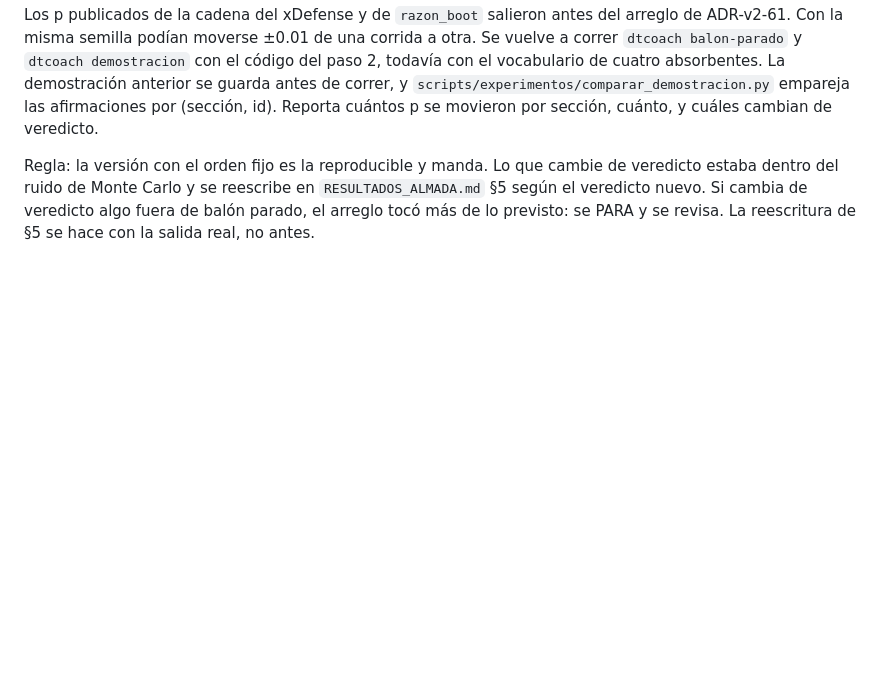
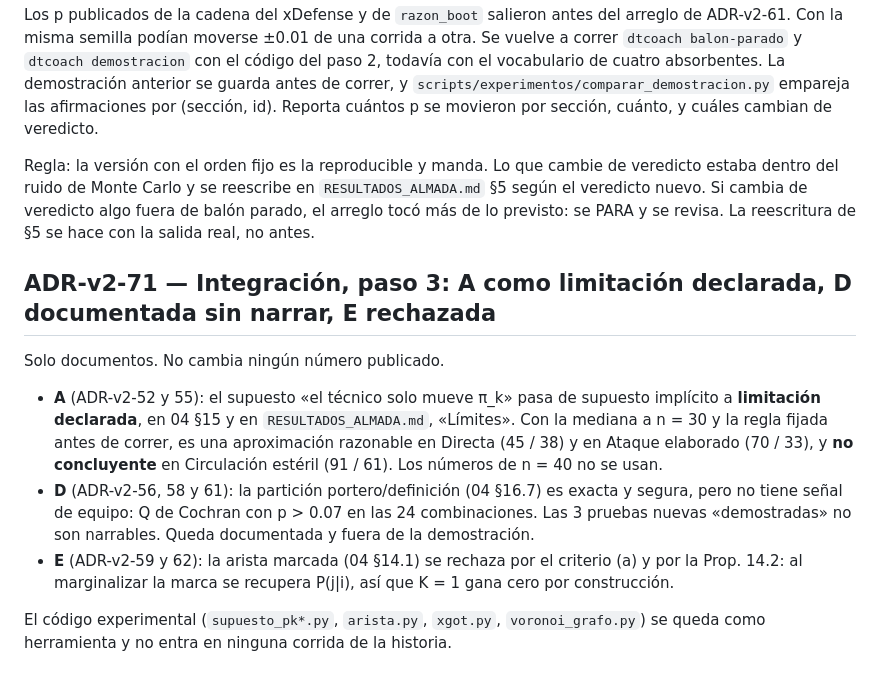
Before and after one commit to romoruz/Historia-de-un-entrenador, a Markdown page: docs/06_DECISIONES.md, the part around the change. GitHub-like rendering; blank space fills up the shorter version.

```diff
--- a/docs/06_DECISIONES.md
+++ b/docs/06_DECISIONES.md
@@ -770,3 +770,18 @@ Regla: la versión con el orden fijo es la reproducible y manda. Lo que cambie d
 Monte Carlo y se reescribe en `RESULTADOS_ALMADA.md` §5 según el veredicto nuevo. Si cambia de veredicto algo fuera
 de balón parado, el arreglo tocó más de lo previsto: se PARA y se revisa. La reescritura de §5 se hace con la salida
 real, no antes.
+
+## ADR-v2-71 — Integración, paso 3: A como limitación declarada, D documentada sin narrar, E rechazada
+Solo documentos. No cambia ningún número publicado.
+- **A** (ADR-v2-52 y 55): el supuesto «el técnico solo mueve π_k» pasa de supuesto implícito a **limitación declarada**,
+  en 04 §15 y en `RESULTADOS_ALMADA.md`, «Límites». Con la mediana a n = 30 y la regla fijada antes de correr, es una
+  aproximación razonable en Directa (45 / 38) y en Ataque elaborado (70 / 33), y **no concluyente** en Circulación
+  estéril (91 / 61). Los números de n = 40 no se usan.
+- **D** (ADR-v2-56, 58 y 61): la partición portero/definición (04 §16.7) es exacta y segura, pero no tiene señal de
+  equipo: Q de Cochran con p > 0.07 en las 24 combinaciones. Las 3 pruebas nuevas «demostradas» no son narrables.
+  Queda documentada y fuera de la demostración.
+- **E** (ADR-v2-59 y 62): la arista marcada (04 §14.1) se rechaza por el criterio (a) y por la Prop. 14.2: al
+  marginalizar la marca se recupera P(j|i), así que K = 1 gana cero por construcción.
+
+El código experimental (`supuesto_pk*.py`, `arista.py`, `xgot.py`, `voronoi_grafo.py`) se queda como herramienta y no
+entra en ninguna corrida de la historia.
```
Also changed, not shown: docs/04_MODELO_MATEMATICO.md (+14 -5 lines), docs/RESULTADOS_ALMADA.md (+5 -0 lines).
